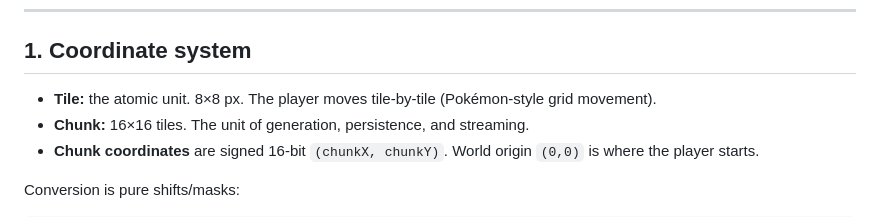
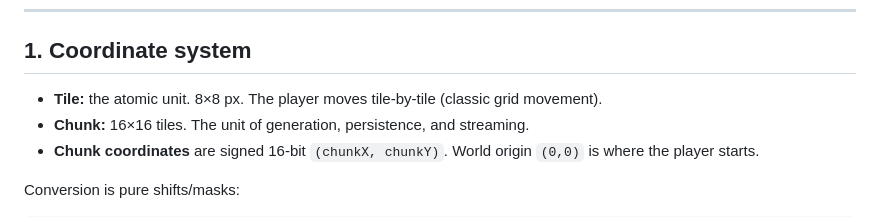
Before and after one commit to georgestephenson/zomb-boy, a Markdown page: docs/design/02-world-and-exploration.md, the part around the change. Rendered like a GitHub page.

```diff
--- a/docs/design/02-world-and-exploration.md
+++ b/docs/design/02-world-and-exploration.md
@@ -7,7 +7,7 @@ the feasibility argument in [01](01-technical-feasibility.md).
 
 ## 1. Coordinate system
 
-- **Tile:** the atomic unit. 8×8 px. The player moves tile-by-tile (Pokémon-style
+- **Tile:** the atomic unit. 8×8 px. The player moves tile-by-tile (classic
   grid movement).
 - **Chunk:** 16×16 tiles. The unit of generation, persistence, and streaming.
 - **Chunk coordinates** are signed 16-bit `(chunkX, chunkY)`. World origin `(0,0)`
```
Also changed, not shown: docs/design/04-combat-weapons-skills.md (+4 -4 lines), docs/design/README.md (+3 -3 lines).
